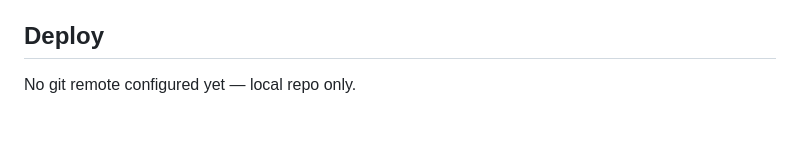
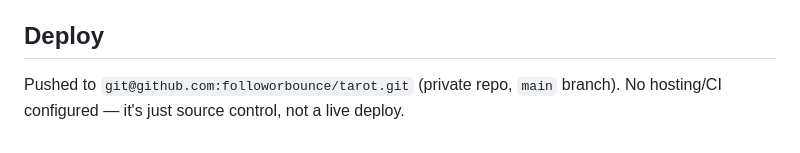
Before and after one commit to followorbounce/tarot, a Markdown page: CLAUDE.md, the part around the change. Rendered like a GitHub page.

```diff
--- a/CLAUDE.md
+++ b/CLAUDE.md
@@ -43,4 +43,4 @@ The nav is meant to grow. Candidates, not yet started:
 - All card art is verified public domain and sourced from Wikimedia Commons (sourcing details are tracked here in CLAUDE.md, not shown on-page — the user asked for the on-page credit line to be removed).
 
 ## Deploy
-No git remote configured yet — local repo only.
+Pushed to `git@github.com:followorbounce/tarot.git` (private repo, `main` branch). No hosting/CI configured — it's just source control, not a live deploy.
```
Also changed, not shown: progress.md (+7 -1 lines).
